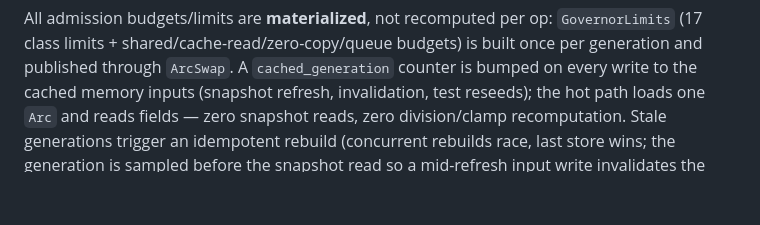
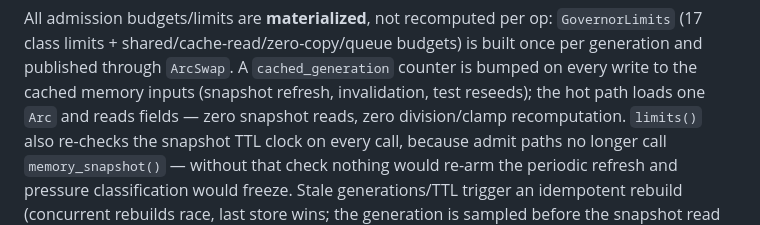
Before and after one commit to Zypixh/cloud-node-rust, a Markdown page: docs/memory-governance.md, the part around the change. Drawn GitHub-style; blank space fills up the shorter version.

Commit message:
docs: limits table is also TTL-triggered, not generation-only

```diff
--- a/docs/memory-governance.md
+++ b/docs/memory-governance.md
@@ -286,7 +286,11 @@ budgets) is built once per generation and published through `ArcSwap`. A
 `cached_generation` counter is bumped on every write to the cached memory
 inputs (snapshot refresh, invalidation, test reseeds); the hot path loads
 one `Arc` and reads fields — zero snapshot reads, zero division/clamp
-recomputation. Stale generations trigger an idempotent rebuild (concurrent
+recomputation. `limits()` also re-checks the snapshot TTL clock on every
+call, because admit paths no longer call `memory_snapshot()` — without
+that check nothing would re-arm the periodic refresh and pressure
+classification would freeze. Stale generations/TTL trigger an idempotent
+rebuild (concurrent
 rebuilds race, last store wins; the generation is sampled before the
 snapshot read so a mid-refresh input write invalidates the result rather
 than publishing a mixed-input table). A test pins the table to always
```
